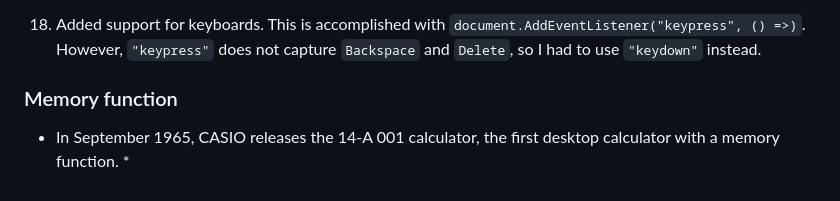
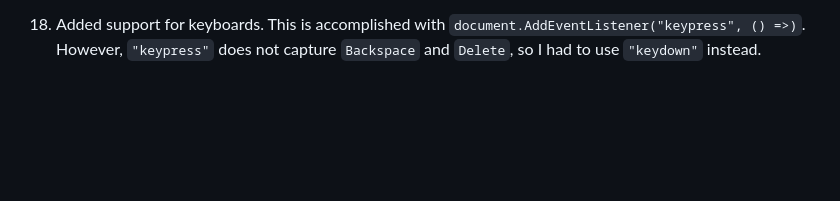
Before and after one commit to BigFatDuck1/simple-calculator-js, a Markdown page: README.md, the part around the change. GitHub-like rendering; blank space fills up the shorter version.

Commit message:
Updated README.md of main-features branch

```diff
--- a/README.md
+++ b/README.md
@@ -69,6 +69,3 @@ should show `7` instead of `0`. This is accomplished by firstly changing the `do
     * The user can enter multiple decimal points in one number. This is fixed by checking whether `display_value` already contains a `"."` or not. See `buttonPressed()`.
 
 18. Added support for keyboards. This is accomplished with `document.AddEventListener("keypress", () =>)`. However, `"keypress"` does not capture `Backspace` and `Delete`, so I had to use `"keydown"` instead.
-
-### Memory function
-* In September 1965, CASIO releases the 14-A 001 calculator, the first desktop calculator with a memory function. *
```
